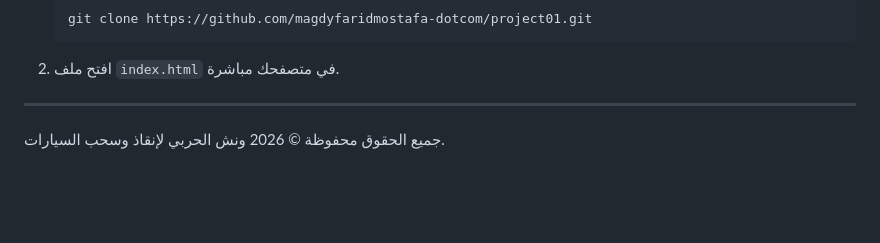
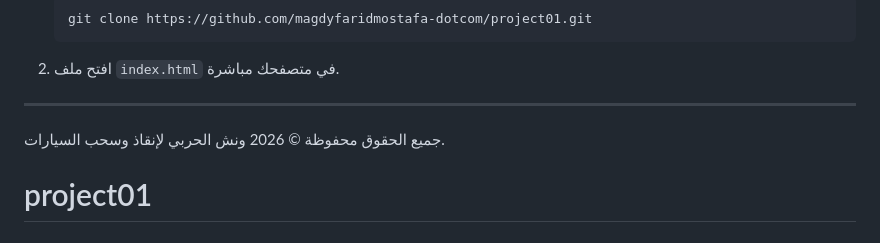
Before and after one commit to magdyfaridmostafa-dotcom/project01, a Markdown page: README.md, the part around the change. Rendered like a GitHub page; blank space fills up the shorter version.

```diff
--- a/README.md
+++ b/README.md
@@ -59,3 +59,4 @@
 
 ---
 جميع الحقوق محفوظة © 2026 ونش الحربي لإنقاذ وسحب السيارات.
+# project01
```
